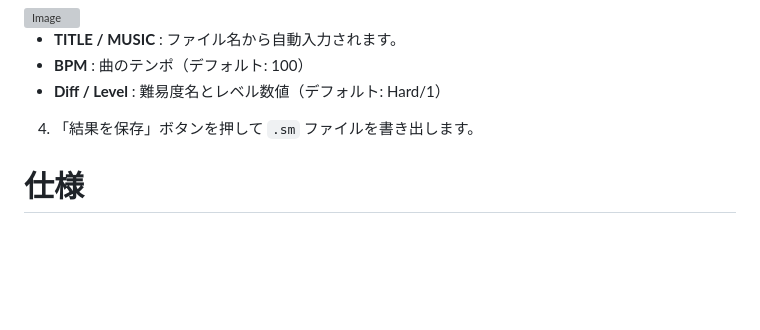
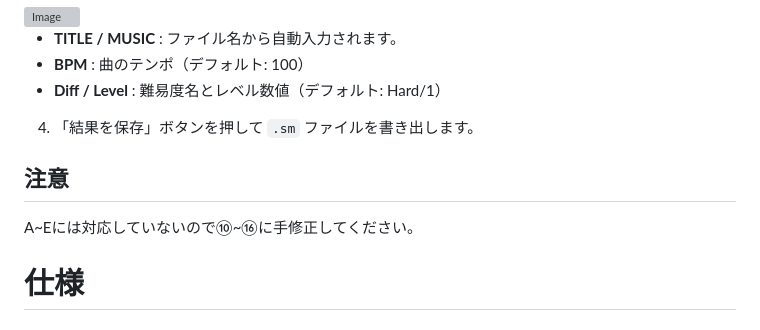
Before and after one commit to YOPPYY/jubeat-to-stepmania, a Markdown page: README.md, the part around the change. Drawn GitHub-style; blank space fills up the shorter version; grey boxes are pictures that could not be loaded.

```diff
--- a/README.md
+++ b/README.md
@@ -59,6 +59,9 @@ pip install tkinterdnd2
    * **Diff / Level** : 難易度名とレベル数値（デフォルト: Hard/1）
 
 4. 「結果を保存」ボタンを押して `.sm` ファイルを書き出します。
+
+## 注意
+A~Eには対応していないので⑩~⑯に手修正してください。
 
 # 仕様
 ## 入力ファイル形式
```
